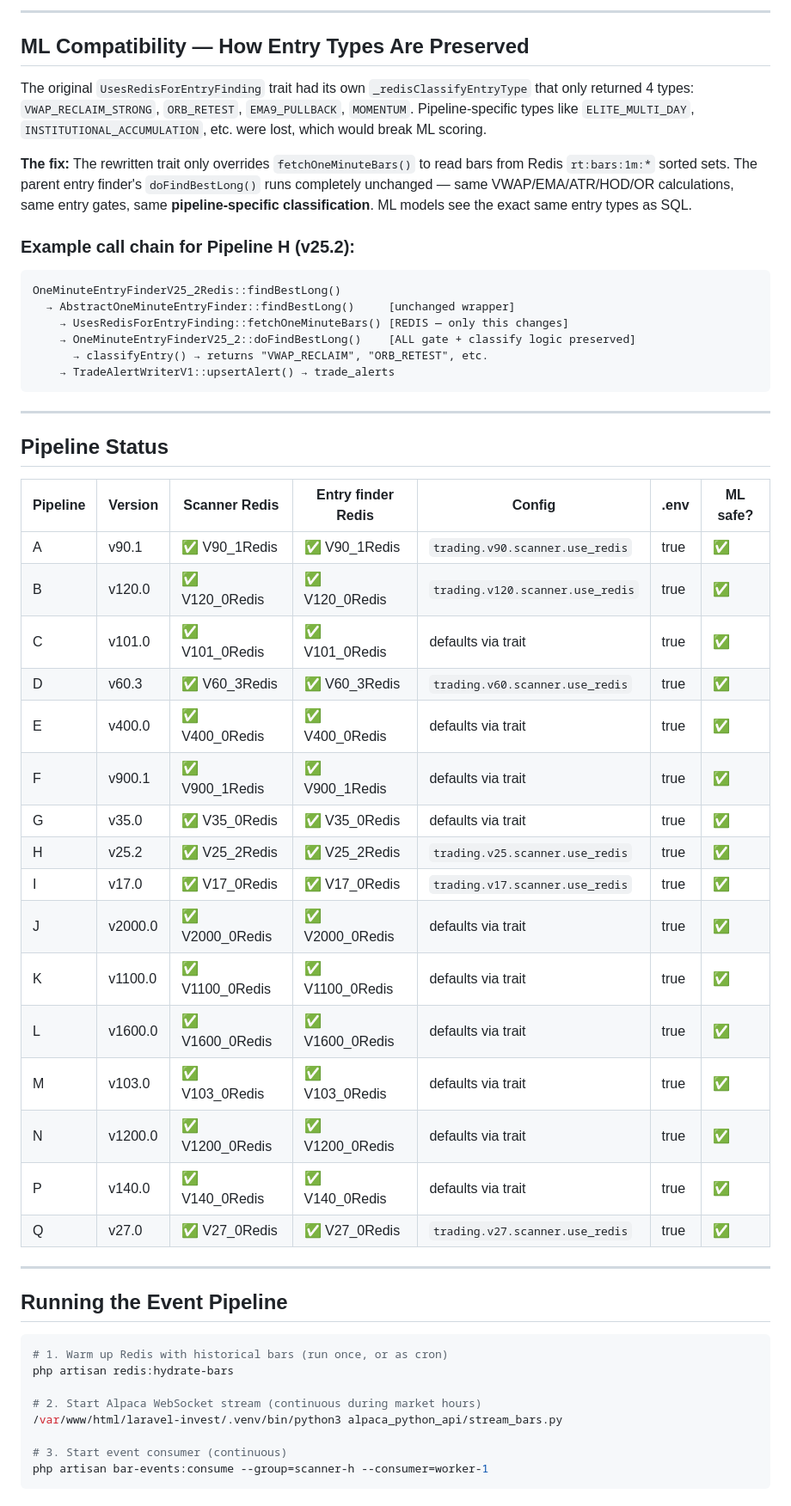
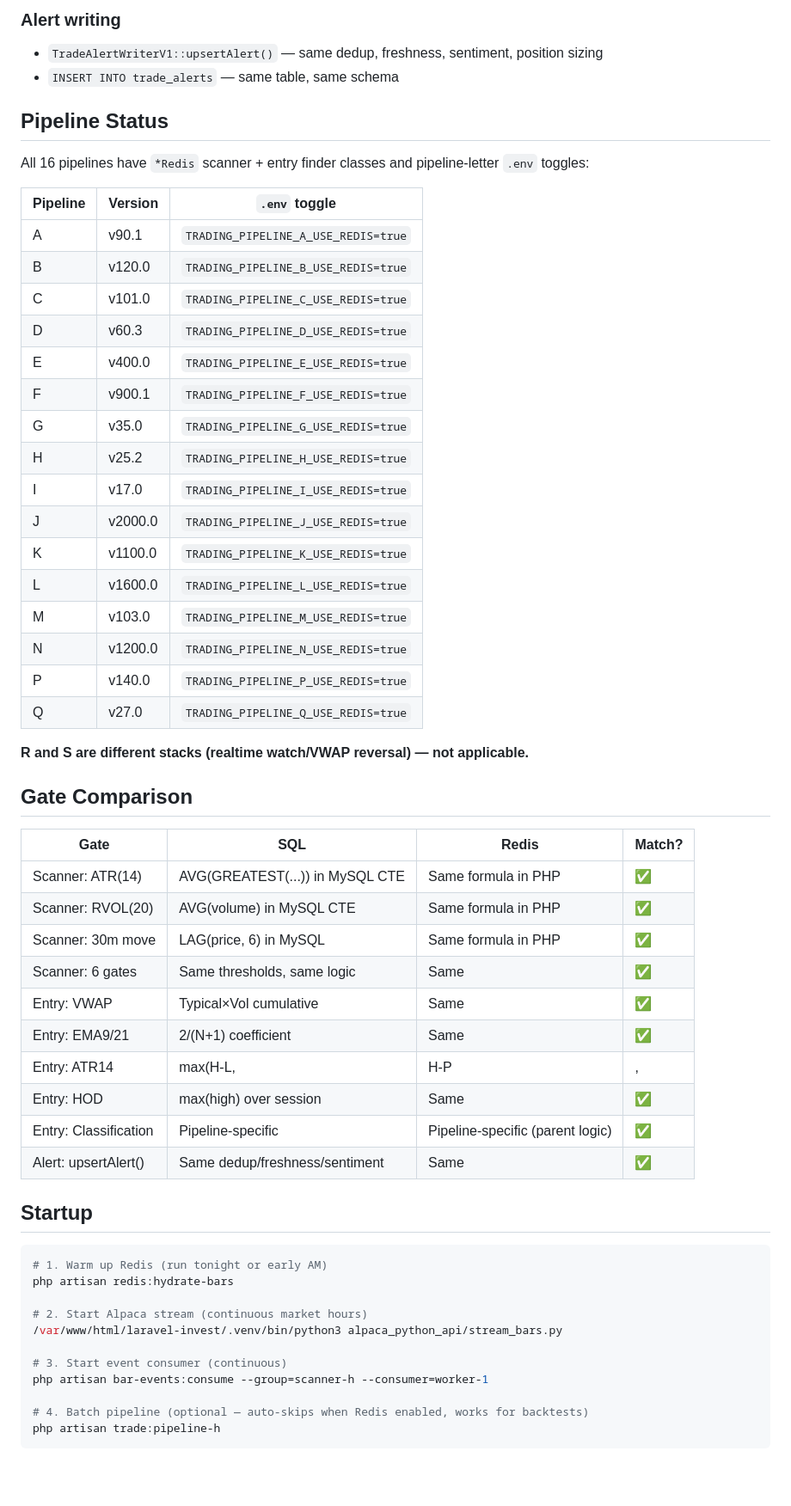
Before and after one commit to PaulNovack/tikrTracker, a Markdown page: REDIS_BACKED_TRADE_ALERTS.md, the part around one of its changes. Shown at 86% size. GitHub-like rendering; blank space fills up the shorter version.

````diff
--- a/REDIS_BACKED_TRADE_ALERTS.md
+++ b/REDIS_BACKED_TRADE_ALERTS.md
@@ -79,62 +54,60 @@ All `trade:pipeline-*` commands remain SQL-only.
 
----
-
-## ML Compatibility — How Entry Types Are Preserved
-
-The original `UsesRedisForEntryFinding` trait had its own `_redisClassifyEntryType` that
-only returned 4 types: `VWAP_RECLAIM_STRONG`, `ORB_RETEST`, `EMA9_PULLBACK`, `MOMENTUM`.
-Pipeline-specific types like `ELITE_MULTI_DAY`, `INSTITUTIONAL_ACCUMULATION`, etc. were
-lost, which would break ML scoring.
-
-**The fix:** The rewritten trait only overrides `fetchOneMinuteBars()` to read bars from
-Redis `rt:bars:1m:*` sorted sets. The parent entry finder's `doFindBestLong()` runs
-completely unchanged — same VWAP/EMA/ATR/HOD/OR calculations, same entry gates, same
-**pipeline-specific classification**. ML models see the exact same entry types as SQL.
-
-### Example call chain for Pipeline H (v25.2):
-```
-OneMinuteEntryFinderV25_2Redis::findBestLong()
-  → AbstractOneMinuteEntryFinder::findBestLong()     [unchanged wrapper]
-    → UsesRedisForEntryFinding::fetchOneMinuteBars() [REDIS — only this changes]
-    → OneMinuteEntryFinderV25_2::doFindBestLong()    [ALL gate + classify logic preserved]
-      → classifyEntry() → returns "VWAP_RECLAIM", "ORB_RETEST", etc.
-    → TradeAlertWriterV1::upsertAlert() → trade_alerts
-```
-
----
+### Alert writing
+- `TradeAlertWriterV1::upsertAlert()` — same dedup, freshness, sentiment, position sizing
+- `INSERT INTO trade_alerts` — same table, same schema
 
 ## Pipeline Status
 
-| Pipeline | Version | Scanner Redis | Entry finder Redis | Config | .env | ML safe? |
-|---|---|---|---|---|---|---|
-| A | v90.1 | ✅ V90_1Redis | ✅ V90_1Redis | `trading.v90.scanner.use_redis` | true | ✅ |
-| B | v120.0 | ✅ V120_0Redis | ✅ V120_0Redis | `trading.v120.scanner.use_redis` | true | ✅ |
-| C | v101.0 | ✅ V101_0Redis | ✅ V101_0Redis | defaults via trait | true | ✅ |
-| D | v60.3 | ✅ V60_3Redis | ✅ V60_3Redis | `trading.v60.scanner.use_redis` | true | ✅ |
-| E | v400.0 | ✅ V400_0Redis | ✅ V400_0Redis | defaults via trait | true | ✅ |
-| F | v900.1 | ✅ V900_1Redis | ✅ V900_1Redis | defaults via trait | true | ✅ |
-| G | v35.0 | ✅ V35_0Redis | ✅ V35_0Redis | defaults via trait | true | ✅ |
-| H | v25.2 | ✅ V25_2Redis | ✅ V25_2Redis | `trading.v25.scanner.use_redis` | true | ✅ |
-| I | v17.0 | ✅ V17_0Redis | ✅ V17_0Redis | `trading.v17.scanner.use_redis` | true | ✅ |
-| J | v2000.0 | ✅ V2000_0Redis | ✅ V2000_0Redis | defaults via trait | true | ✅ |
-| K | v1100.0 | ✅ V1100_0Redis | ✅ V1100_0Redis | defaults via trait | true | ✅ |
-| L | v1600.0 | ✅ V1600_0Redis | ✅ V1600_0Redis | defaults via trait | true | ✅ |
-| M | v103.0 | ✅ V103_0Redis | ✅ V103_0Redis | defaults via trait | true | ✅ |
-| N | v1200.0 | ✅ V1200_0Redis | ✅ V1200_0Redis | defaults via trait | true | ✅ |
-| P | v140.0 | ✅ V140_0Redis | ✅ V140_0Redis | defaults via trait | true | ✅ |
-| Q | v27.0 | ✅ V27_0Redis | ✅ V27_0Redis | `trading.v27.scanner.use_redis` | true | ✅ |
+All 16 pipelines have `*Redis` scanner + entry finder classes and pipeline-letter `.env` toggles:
 
----
+| Pipeline | Version | `.env` toggle |
+|---|---|---|
+| A | v90.1 | `TRADING_PIPELINE_A_USE_REDIS=true` |
+| B | v120.0 | `TRADING_PIPELINE_B_USE_REDIS=true` |
+| C | v101.0 | `TRADING_PIPELINE_C_USE_REDIS=true` |
+| D | v60.3 | `TRADING_PIPELINE_D_USE_REDIS=true` |
+| E | v400.0 | `TRADING_PIPELINE_E_USE_REDIS=true` |
+| F | v900.1 | `TRADING_PIPELINE_F_USE_REDIS=true` |
+| G | v35.0 | `TRADING_PIPELINE_G_USE_REDIS=true` |
+| H | v25.2 | `TRADING_PIPELINE_H_USE_REDIS=true` |
+| I | v17.0 | `TRADING_PIPELINE_I_USE_REDIS=true` |
+| J | v2000.0 | `TRADING_PIPELINE_J_USE_REDIS=true` |
+| K | v1100.0 | `TRADING_PIPELINE_K_USE_REDIS=true` |
+| L | v1600.0 | `TRADING_PIPELINE_L_USE_REDIS=true` |
+| M | v103.0 | `TRADING_PIPELINE_M_USE_REDIS=true` |
+| N | v1200.0 | `TRADING_PIPELINE_N_USE_REDIS=true` |
+| P | v140.0 | `TRADING_PIPELINE_P_USE_REDIS=true` |
+| Q | v27.0 | `TRADING_PIPELINE_Q_USE_REDIS=true` |
 
-## Running the Event Pipeline
+**R and S are different stacks (realtime watch/VWAP reversal) — not applicable.**
+
+## Gate Comparison
+
+| Gate | SQL | Redis | Match? |
+|---|---|---|---|
+| Scanner: ATR(14) | AVG(GREATEST(...)) in MySQL CTE | Same formula in PHP | ✅ |
+| Scanner: RVOL(20) | AVG(volume) in MySQL CTE | Same formula in PHP | ✅ |
+| Scanner: 30m move | LAG(price, 6) in MySQL | Same formula in PHP | ✅ |
+| Scanner: 6 gates | Same thresholds, same logic | Same | ✅ |
+| Entry: VWAP | Typical×Vol cumulative | Same | ✅ |
+| Entry: EMA9/21 | 2/(N+1) coefficient | Same | ✅ |
+| Entry: ATR14 | max(H-L,|H-P|,|L-P|) | Same | ✅ |
+| Entry: HOD | max(high) over session | Same | ✅ |
+| Entry: Classification | Pipeline-specific | Pipeline-specific (parent logic) | ✅ |
+| Alert: upsertAlert() | Same dedup/freshness/sentiment | Same | ✅ |
+
+## Startup
 
 ```bash
-# 1. Warm up Redis with historical bars (run once, or as cron)
+# 1. Warm up Redis (run tonight or early AM)
 php artisan redis:hydrate-bars
 
-# 2. Start Alpaca WebSocket stream (continuous during market hours)
+# 2. Start Alpaca stream (continuous market hours)
 /var/www/html/laravel-invest/.venv/bin/python3 alpaca_python_api/stream_bars.py
 
 # 3. Start event consumer (continuous)
 php artisan bar-events:consume --group=scanner-h --consumer=worker-1
+
+# 4. Batch pipeline (optional — auto-skips when Redis enabled, works for backtests)
+php artisan trade:pipeline-h
 ```
````
Also changed, not shown: other parts of REDIS_BACKED_TRADE_ALERTS.md (+49 -77 lines).
